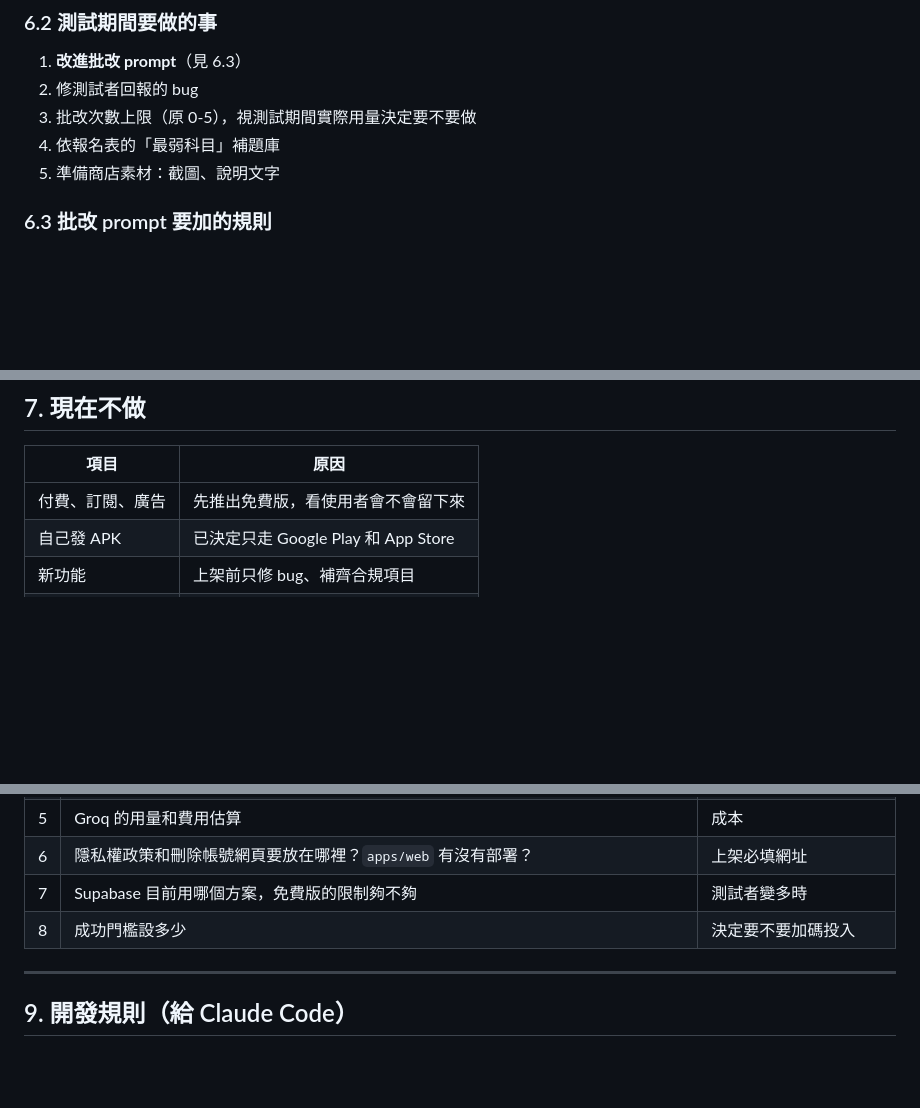
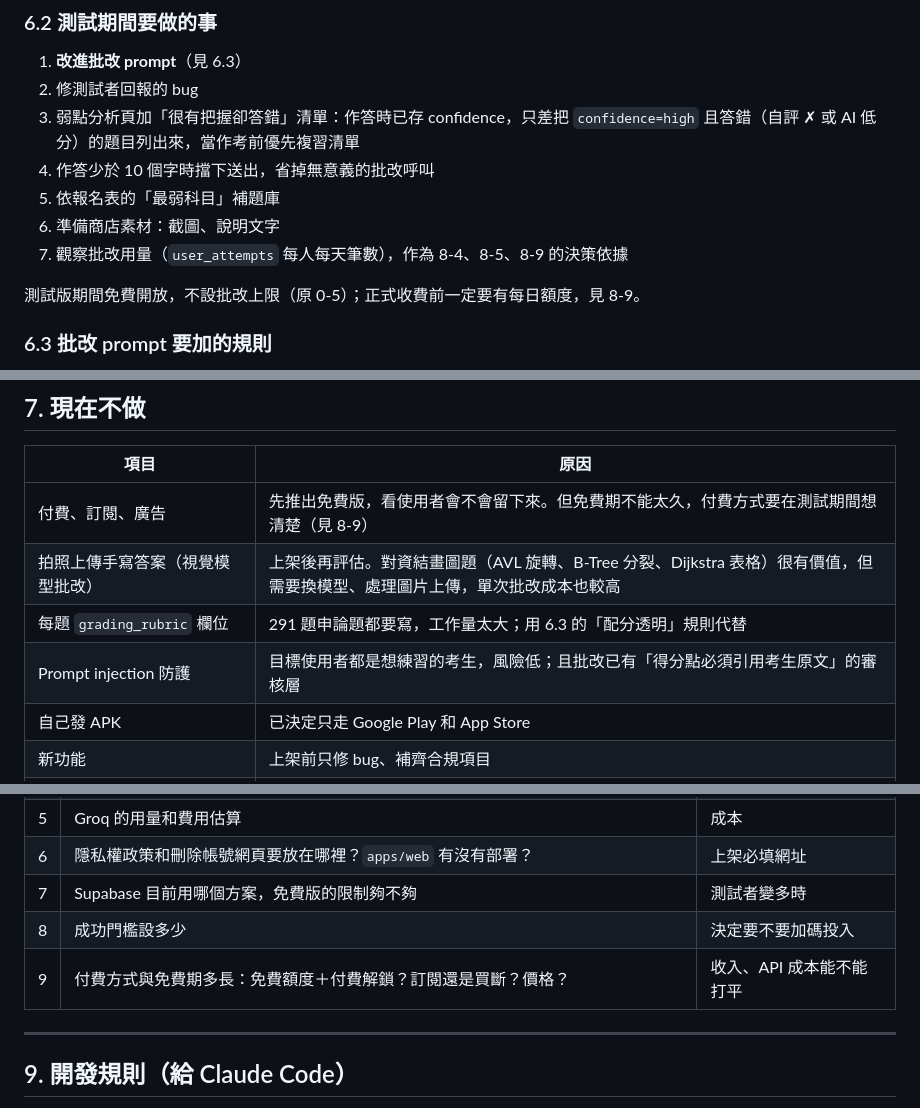
Before and after one commit to hakuhaku24/mis_quizzing, a Markdown page: CURRENT_STATUS.md, 3 parts joined by grey strips. Drawn GitHub-style; blank space fills up the shorter version.

Commit message:
docs: triage external suggestions; add testing-period items and pricing question
Co-Authored-By: Claude Opus 5.5 <noreply@anthropic.com>

```diff
--- a/CURRENT_STATUS.md
+++ b/CURRENT_STATUS.md
@@ -126,9 +126,13 @@ mis-grad-exam-coach/
 
 1. **改進批改 prompt**（見 6.3）
 2. 修測試者回報的 bug
-3. 批改次數上限（原 0-5），視測試期間實際用量決定要不要做
-4. 依報名表的「最弱科目」補題庫
-5. 準備商店素材：截圖、說明文字
+3. 弱點分析頁加「很有把握卻答錯」清單：作答時已存 confidence，只差把 `confidence=high` 且答錯（自評 ✗ 或 AI 低分）的題目列出來，當作考前優先複習清單
+4. 作答少於 10 個字時擋下送出，省掉無意義的批改呼叫
+5. 依報名表的「最弱科目」補題庫
+6. 準備商店素材：截圖、說明文字
+7. 觀察批改用量（`user_attempts` 每人每天筆數），作為 8-4、8-5、8-9 的決策依據
+
+測試版期間免費開放，不設批改上限（原 0-5）；正式收費前一定要有每日額度，見 8-9。
 
 ### 6.3 批改 prompt 要加的規則
 
@@ -153,7 +157,10 @@ mis-grad-exam-coach/
 
 | 項目 | 原因 |
 |---|---|
-| 付費、訂閱、廣告 | 先推出免費版，看使用者會不會留下來 |
+| 付費、訂閱、廣告 | 先推出免費版，看使用者會不會留下來。但免費期不能太久，付費方式要在測試期間想清楚（見 8-9） |
+| 拍照上傳手寫答案（視覺模型批改） | 上架後再評估。對資結畫圖題（AVL 旋轉、B-Tree 分裂、Dijkstra 表格）很有價值，但需要換模型、處理圖片上傳，單次批改成本也較高 |
+| 每題 `grading_rubric` 欄位 | 291 題申論題都要寫，工作量太大；用 6.3 的「配分透明」規則代替 |
+| Prompt injection 防護 | 目標使用者都是想練習的考生，風險低；且批改已有「得分點必須引用考生原文」的審核層 |
 | 自己發 APK | 已決定只走 Google Play 和 App Store |
 | 新功能 | 上架前只修 bug、補齊合規項目 |
 | iPad 版 | 見 0-6 |
@@ -172,6 +179,7 @@ mis-grad-exam-coach/
 | 6 | 隱私權政策和刪除帳號網頁要放在哪裡？`apps/web` 有沒有部署？ | 上架必填網址 |
 | 7 | Supabase 目前用哪個方案，免費版的限制夠不夠 | 測試者變多時 |
 | 8 | 成功門檻設多少 | 決定要不要加碼投入 |
+| 9 | 付費方式與免費期多長：免費額度＋付費解鎖？訂閱還是買斷？價格？ | 收入、API 成本能不能打平 |
 
 ---
 
```
